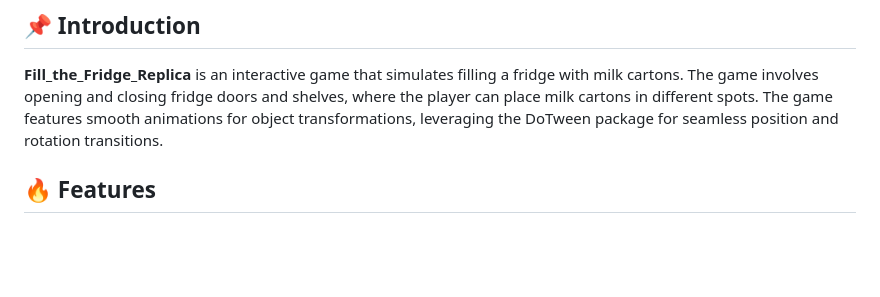
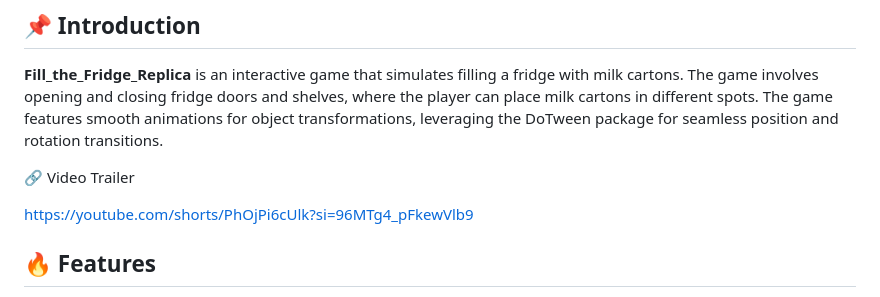
Before and after one commit to Asbaq/Fill_the_Fridge_Replica, a Markdown page: README.md, the part around the change. Rendered like a GitHub page; blank space fills up the shorter version.

```diff
--- a/README.md
+++ b/README.md
@@ -8,6 +8,10 @@ Sure! Here's how you can structure the documentation for your **Fill_the_Fridge_
 
 ## 📌 Introduction
 **Fill_the_Fridge_Replica** is an interactive game that simulates filling a fridge with milk cartons. The game involves opening and closing fridge doors and shelves, where the player can place milk cartons in different spots. The game features smooth animations for object transformations, leveraging the DoTween package for seamless position and rotation transitions.
+
+🔗 Video Trailer
+
+https://youtube.com/shorts/PhOjPi6cUlk?si=96MTg4_pFkewVlb9
 
 ## 🔥 Features
 - 🥛 **Milk Carton Interaction**: Players can interact with fridge shelves to add milk cartons.
```
